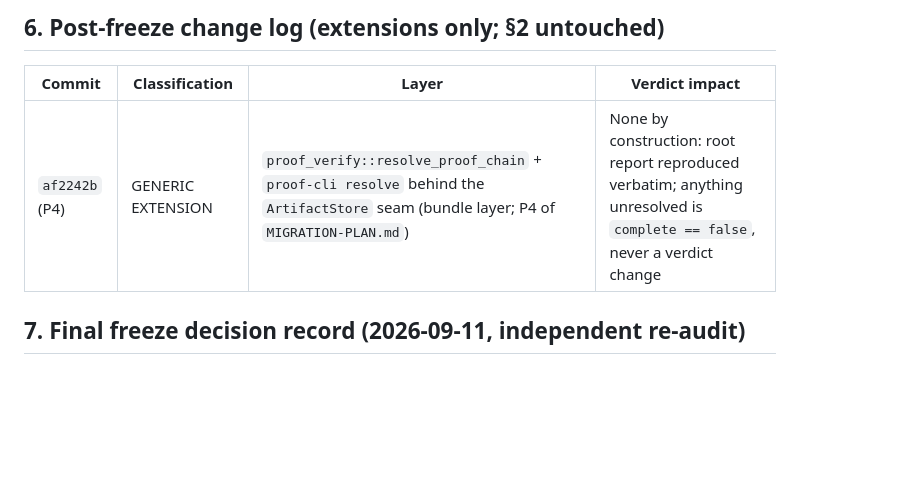
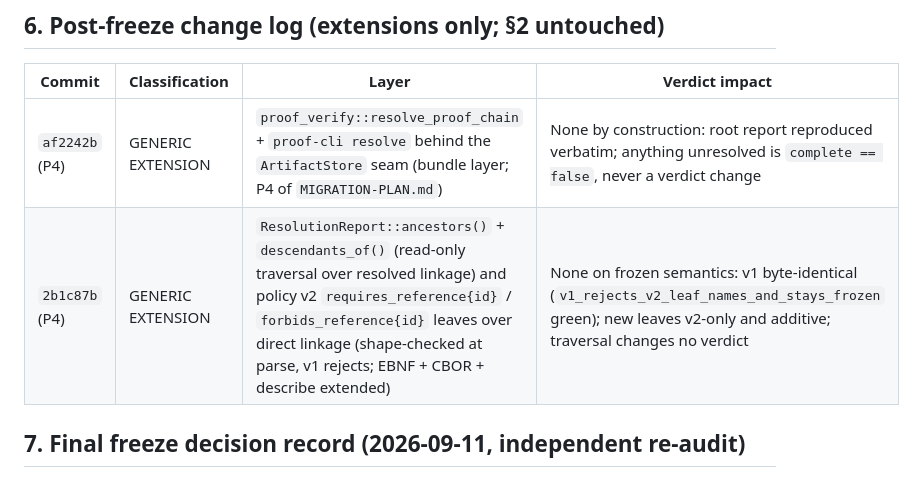
Before and after one commit to igelite1711/ProofEngine, a Markdown page: ARCHITECTURE-FREEZE.md, the part around the change. GitHub-like rendering; blank space fills up the shorter version.

Commit message:
Freeze record: classify 2b1c87b traversal + reference hooks in §6 change log

```diff
--- a/ARCHITECTURE-FREEZE.md
+++ b/ARCHITECTURE-FREEZE.md
@@ -84,6 +84,7 @@ maintainer decision with a new pin recorded here.
 | Commit | Classification | Layer | Verdict impact |
 |---|---|---|---|
 | `af2242b` (P4) | GENERIC EXTENSION | `proof_verify::resolve_proof_chain` + `proof-cli resolve` behind the `ArtifactStore` seam (bundle layer; P4 of `MIGRATION-PLAN.md`) | None by construction: root report reproduced verbatim; anything unresolved is `complete == false`, never a verdict change |
+| `2b1c87b` (P4) | GENERIC EXTENSION | `ResolutionReport::ancestors()` + `descendants_of()` (read-only traversal over resolved linkage) and policy v2 `requires_reference{id}` / `forbids_reference{id}` leaves over direct linkage (shape-checked at parse, v1 rejects; EBNF + CBOR + describe extended) | None on frozen semantics: v1 byte-identical (`v1_rejects_v2_leaf_names_and_stays_frozen` green); new leaves v2-only and additive; traversal changes no verdict |
 
 ## 7. Final freeze decision record (2026-09-11, independent re-audit)
 
```
